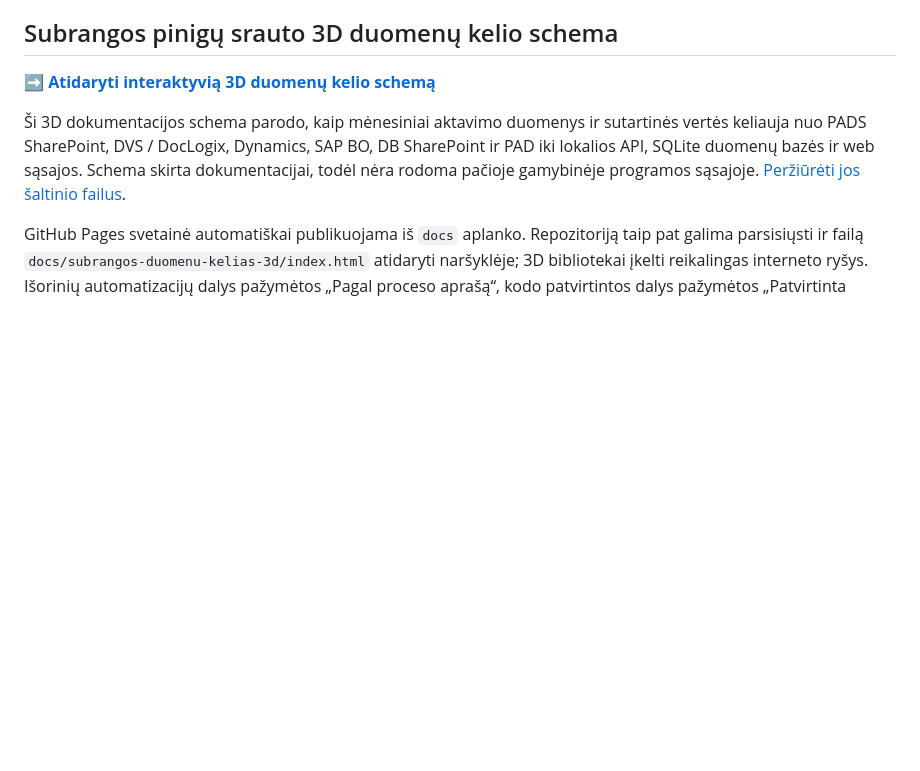
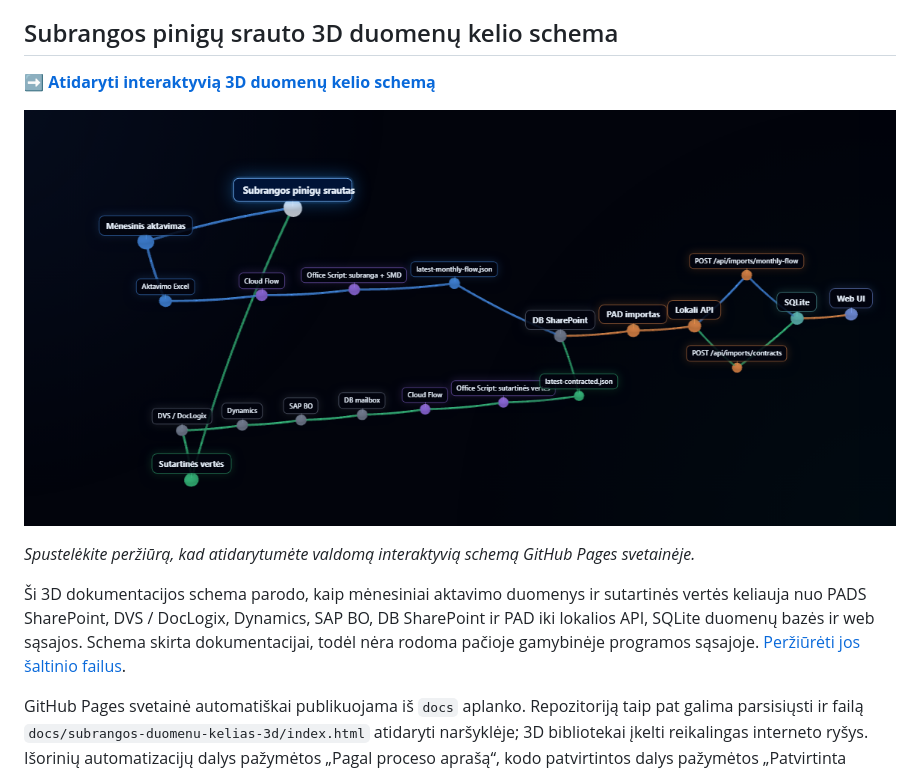
Before and after one commit to Lukosius99/Subcontractor-money-flow, a Markdown page: README.md, the part around the change. GitHub-like rendering; pictures changed too: docs/subrangos-duomenu-kelias-3d/preview.png (added); blank space fills up the shorter version.

Commit message:
Add clickable GitHub Pages map preview

```diff
--- a/README.md
+++ b/README.md
@@ -7,6 +7,10 @@ In production it runs as a Windows service named **MoneyFlow** on **port 5000**.
 ## Subrangos pinigų srauto 3D duomenų kelio schema
 
 ➡️ **[Atidaryti interaktyvią 3D duomenų kelio schemą](https://lukosius99.github.io/Subcontractor-money-flow/subrangos-duomenu-kelias-3d/)**
+
+[![Subrangos pinigų srauto 3D schemos peržiūra](docs/subrangos-duomenu-kelias-3d/preview.png)](https://lukosius99.github.io/Subcontractor-money-flow/subrangos-duomenu-kelias-3d/)
+
+*Spustelėkite peržiūrą, kad atidarytumėte valdomą interaktyvią schemą GitHub Pages svetainėje.*
 
 Ši 3D dokumentacijos schema parodo, kaip mėnesiniai aktavimo duomenys ir sutartinės vertės keliauja nuo PADS SharePoint, DVS / DocLogix, Dynamics, SAP BO, DB SharePoint ir PAD iki lokalios API, SQLite duomenų bazės ir web sąsajos. Schema skirta dokumentacijai, todėl nėra rodoma pačioje gamybinėje programos sąsajoje. [Peržiūrėti jos šaltinio failus](docs/subrangos-duomenu-kelias-3d/).
 
```
